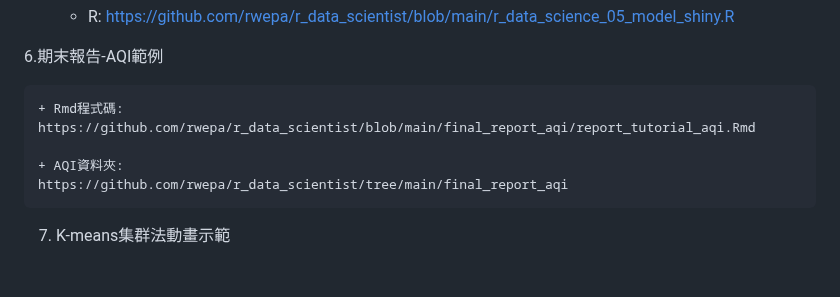
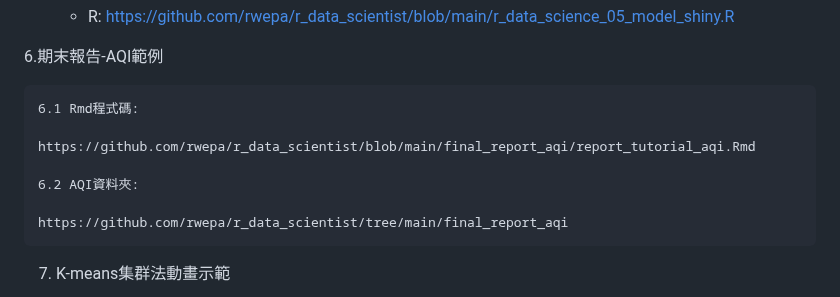
Before and after one commit to rwepa/r_data_scientist, a Markdown page: README.md, the part around the change. Rendered like a GitHub page; blank space fills up the shorter version.

```diff
--- a/README.md
+++ b/README.md
@@ -55,10 +55,12 @@
 
 6.期末報告-AQI範例
 
-    + Rmd程式碼:
+    6.1 Rmd程式碼:
+
     https://github.com/rwepa/r_data_scientist/blob/main/final_report_aqi/report_tutorial_aqi.Rmd
 
-    + AQI資料夾:
+    6.2 AQI資料夾:
+
     https://github.com/rwepa/r_data_scientist/tree/main/final_report_aqi
 
 7. K-means集群法動畫示範
```
